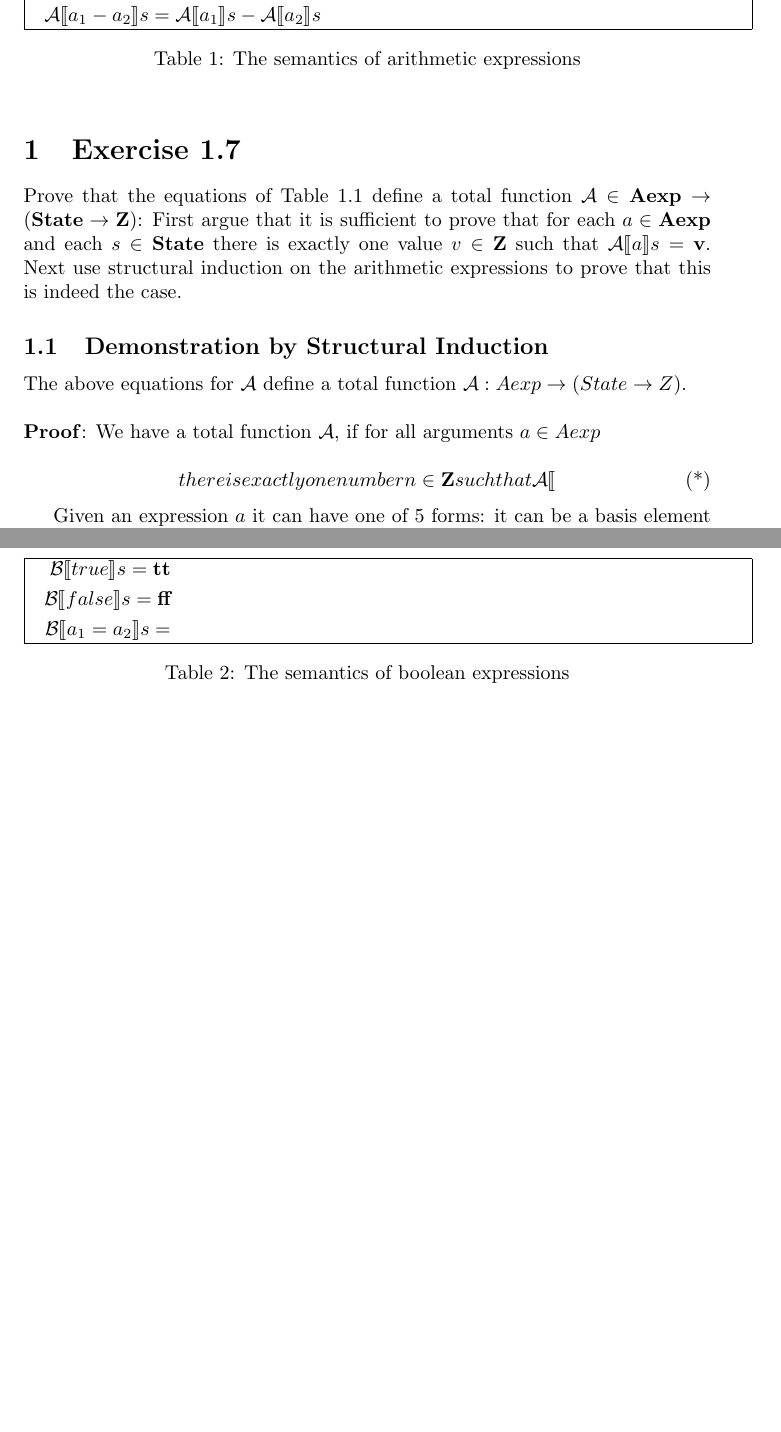
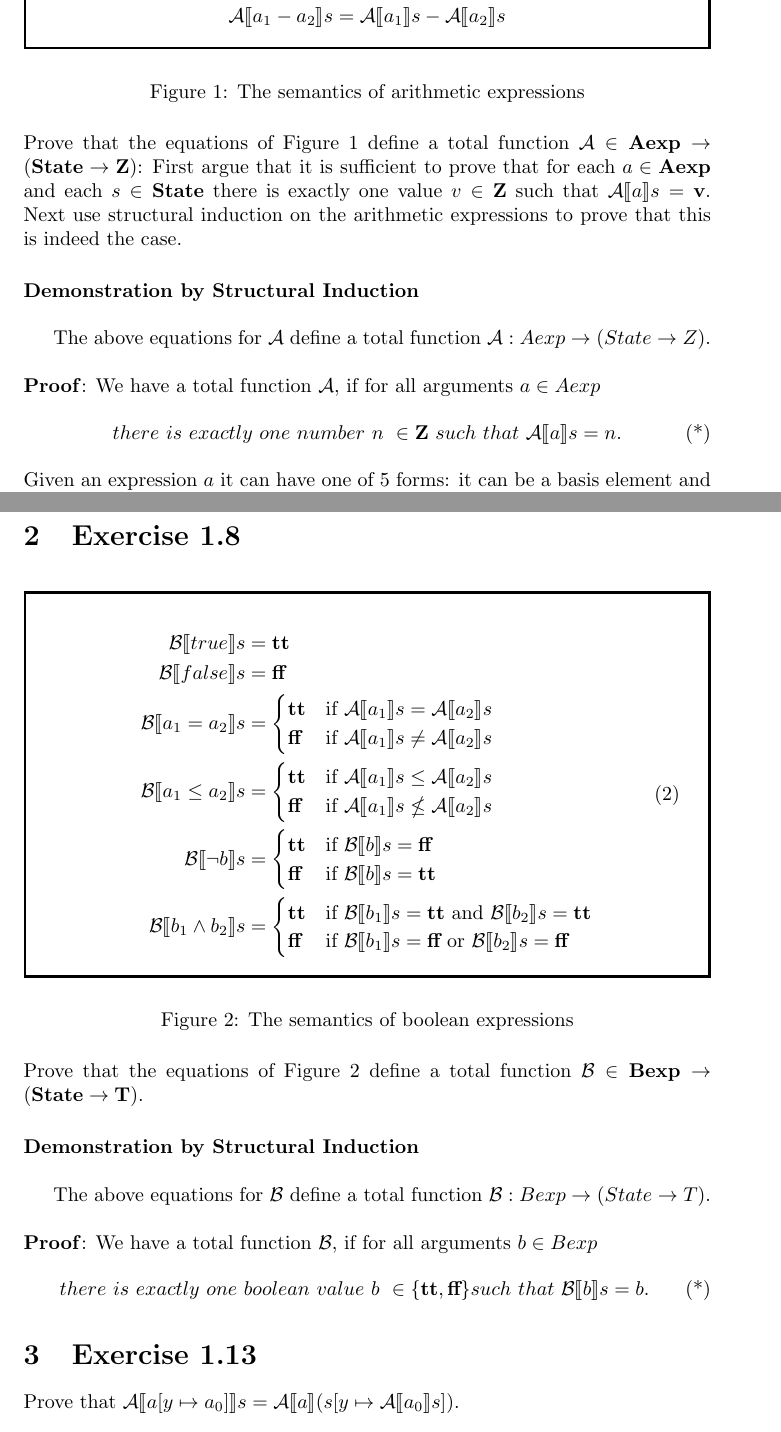
Before and after one commit to jkomyno/Software-Verification---Exercises, a LaTeX document (main.tex): two parts of pages 1 and 2 of 2 before the commit and two parts of pages 1 and 3 of 3 after it, joined at a grey line, cut so that both start at the same text, the shorter picture padded with empty space. Compiled offline with pdfLaTeX.

Commit message:
Enhanced equations style

```diff
--- a/main.tex
+++ b/main.tex
@@ -1,9 +1,14 @@
 \documentclass{article}
 \usepackage[utf8]{inputenc}
-\usepackage{amsmath,amssymb} % for curved letters (\mathcal)
 \usepackage{stmaryrd}        % for double brackets
 \usepackage{tabularx}        % for aligning the table
 \usepackage{empheq}
+\usepackage{amsmath}         % math features.
+\usepackage{amsthm}          % math theorems.
+\usepackage{amssymb}         % math symbols.
+\usepackage{amsbsy}             % math bold.
+\usepackage{tcolorbox}
+\usepackage{float}
 
 \title{Software Verification - Exercises}
 \author{Alberto Schiabel}
@@ -13,7 +18,3 @@
 
 \maketitle
 
-% n \in \textit{Num}
-% x \in \textit{Var}
-% a \in \textit{Aexp}
-\begin{table}[ht!]
@@ -23,2 +20,0 @@
-    \hline
-    $\begin{aligned}[t] % placement: default is "center", options are "top" and "bottom"
@@ -29 +20,0 @@
-    \mathcal{A}\llbracket a_1 - a_2 \rrbracket s = \mathcal{A} \llbracket a_1 \rrbracket s - \mathcal{A} \llbracket a_2 \rrbracket s \\
@@ -33,29 +21,43 @@
-    \caption{The semantics of arithmetic expressions}
-\end{table}
-
-
 \section{Exercise 1.7}
 
-Prove that the equations of Table 1.1 define a total function $\mathcal{A} \in \textbf{Aexp} \rightarrow
+\begin{figure}[H]
+    \begin{tcolorbox}[colframe=black, colback=white, sharp corners]
+
+        \begin{equation}
+        \begin{split}
+        \mathcal{A}\llbracket n \rrbracket s &= \mathcal{N} \llbracket n \rrbracket \\
+        \mathcal{A}\llbracket x \rrbracket s &= s x \\
+        \mathcal{A}\llbracket a_1 + a_2 \rrbracket s &= \mathcal{A} \llbracket a_1 \rrbracket s + \mathcal{A} \llbracket a_2 \rrbracket s \\
+        \mathcal{A}\llbracket a_1 * a_2 \rrbracket s &= \mathcal{A} \llbracket a_1 \rrbracket s * \mathcal{A} \llbracket a_2 \rrbracket s \\
+        \mathcal{A}\llbracket a_1 - a_2 \rrbracket s &= \mathcal{A} \llbracket a_1 \rrbracket s - \mathcal{A} \llbracket a_2 \rrbracket s \\
+        \end{split}
+        \end{equation}
+
+    \end{tcolorbox}
+    \caption{The semantics of arithmetic expressions}
+    \label{fig:aexp}
+\end{figure}
+
+Prove that the equations of Figure \ref{fig:aexp} define a total function $\mathcal{A} \in \textbf{Aexp} \rightarrow
 (\textbf{State} \rightarrow \textbf{Z})$: First argue that it is sufficient to prove that for each $a \in \textbf{Aexp}$
 and each $s \in \textbf{State}$ there is exactly one value $v \in \textbf{Z}$ such that $\mathcal{A}\llbracket a \rrbracket s = \textbf{v}$.
 Next use structural induction on the arithmetic expressions to prove that this is indeed the case.
 
-\subsection{Demonstration by Structural Induction}
+\paragraph{Demonstration by Structural Induction}\mbox{} \\
 
 % a ::= n | x | a1 + a2 | a1 ⋆ a2 | a1 − a2
 
 The above equations for $\mathcal{A}$ define a total function $\mathcal{A}: Aexp \rightarrow (State \rightarrow Z)$. \\
 
 \noindent \textbf{Proof}: We have a total function $\mathcal A$, if for all arguments $a \in Aexp$
-
 \begin{equation}
-  \tag{*}
-  there is exactly one number n \in \textbf{Z} such that \mathcal{A} \llbracket
-  \label{eqn:Stokes}
+\tag{*}
+\begin{split}
+there\ is\ exactly\ one\ number\ n\ \in \textbf{Z}\ such\ that\ \mathcal{A} \llbracket a \rrbracket s = n.
+\end{split}
 \end{equation}
 
-Given an expression $a$ it can have one of 5 forms: it can be a basis element and then it is equal to the numeral $n$ or the variable $x$, or it can be a composite element and then it is equal to either the sum, the multiplication or the subtractions between two expressions $a_1$ and $a_2$. In order to prove (*), we have to consider all five possibilities.
+\noindent Given an expression $a$ it can have one of 5 forms: it can be a basis element and then it is equal to the numeral $n$ or the variable $x$, or it can be a composite element and then it is equal to either the sum, the multiplication or the subtractions between two expressions $a_1$ and $a_2$. In order to prove (*), we have to consider all five possibilities.
 
 The proof will be conducted by \textit{induction} over the \textit{structure} of the expression \textit{a}. In the base case we prove (*) for the basis elements of \textbf{Aexp},
 that is for the cases where $a$ is a numeral $n$ or a variable $x$. In the \textit{induction step} we consider the composite elements of \textbf{Aexp}.
@@ -79,18 +81,33 @@ given that for $\mathcal{A}\llbracket a_1 \rrbracket s$ and $\mathcal{A}\llbrack
 
+\section{Exercise 1.8}
 
 % n \in \textit{Num}
 % x \in \textit{Var}
 % a \in \textit{Aexp}
-\begin{table}[ht!]
- \centering
-     \setlength{\tabcolsep}{1em} % for the horizontal padding
-    \begin{tabular}{|p{\textwidth}|}
-    \hline
-    $\begin{aligned}[t] % placement: default is "center", options are "top" and "bottom"
-    \mathcal{B}\llbracket true \rrbracket s = \textbf{tt} \\
-    \mathcal{B}\llbracket false \rrbracket s = \textbf{ff} \\
-    \mathcal{B}\llbracket a_1 = a_2 \rrbracket s =
-    \end{aligned}$ \\
-    \hline
-    \end{tabular}
+\begin{figure}[H]
+    \begin{tcolorbox}[colframe=black, colback=white, sharp corners]
+
+        \begin{equation}
+        \begin{split}
+        \mathcal{B}\llbracket true \rrbracket s &= \textbf{tt} \\
+        \mathcal{B}\llbracket false \rrbracket s &= \textbf{ff} \\
+        \mathcal{B}\llbracket a_1 = a_2 \rrbracket s &= \begin{cases}
+              \textbf{tt} & \text{if } \mathcal{A}\llbracket a_1 \rrbracket s = \mathcal{A}\llbracket a_2 \rrbracket s \\
+              \textbf{ff} & \text{if } \mathcal{A}\llbracket a_1 \rrbracket s \neq \mathcal{A}\llbracket a_2 \rrbracket s
+            \end{cases}  \\
+        \mathcal{B}\llbracket a_1 \leq a_2 \rrbracket s &= \begin{cases}
+              \textbf{tt} & \text{if } \mathcal{A}\llbracket a_1 \rrbracket s \leq \mathcal{A}\llbracket a_2 \rrbracket s \\
+              \textbf{ff} & \text{if } \mathcal{A}\llbracket a_1 \rrbracket s \nleq \mathcal{A}\llbracket a_2 \rrbracket s
+            \end{cases}  \\
+        \mathcal{B}\llbracket \neg{b} \rrbracket s &= \begin{cases}
+              \textbf{tt} & \text{if } \mathcal{B}\llbracket b \rrbracket s = \textbf{ff} \\
+              \textbf{ff} & \text{if } \mathcal{B}\llbracket b \rrbracket s = \textbf{tt} \\
+            \end{cases}  \\
+        \mathcal{B}\llbracket b_1 \wedge b_2 \rrbracket s &= \begin{cases}
+              \textbf{tt} & \text{if } \mathcal{B}\llbracket b_1 \rrbracket s = \textbf{tt} \text{ and } \mathcal{B}\llbracket b_2 \rrbracket s = \textbf{tt} \\
+              \textbf{ff} & \text{if } \mathcal{B}\llbracket b_1 \rrbracket s = \textbf{ff} \text{ or } \mathcal{B}\llbracket b_2 \rrbracket s = \textbf{ff} \\
+            \end{cases} \\
+        \end{split}
+        \end{equation}
+    \end{tcolorbox}
     \caption{The semantics of boolean expressions}
@@ -98,3 +116,23 @@ given that for $\mathcal{A}\llbracket a_1 \rrbracket s$ and $\mathcal{A}\llbrack
 
+Prove that the equations of Figure \ref{fig:bexp} define a total function $\mathcal{B} \in \textbf{Bexp} \rightarrow
+(\textbf{State} \rightarrow \textbf{T})$.
+
+\paragraph{Demonstration by Structural Induction}\mbox{} \\
+
+% a ::= n | x | a1 + a2 | a1 ⋆ a2 | a1 − a2
+
+The above equations for $\mathcal{B}$ define a total function $\mathcal{B}: Bexp \rightarrow (State \rightarrow T)$. \\
+
+\noindent \textbf{Proof}: We have a total function $\mathcal B$, if for all arguments $b \in Bexp$
+\begin{equation}
+\tag{*}
+\begin{split}
+there\ is\ exactly\ one\ boolean\ value\ b\ \in \{ \textbf{tt}, \textbf{ff} \} such\ that\ \mathcal{B} \llbracket b \rrbracket s = b.
+\end{split}
+\end{equation}
+
+\section{Exercise 1.13}
+
+Prove that $ \mathcal{A} \llbracket a [ y \mapsto a_0 ] \rrbracket s = \mathcal{A} \llbracket a \rrbracket ( s [ y \mapsto \mathcal{A} \llbracket a_0 \rrbracket s ]) $.
 
 \end{document}
```
Also changed, not shown: main.tex (23 more changed lines).
